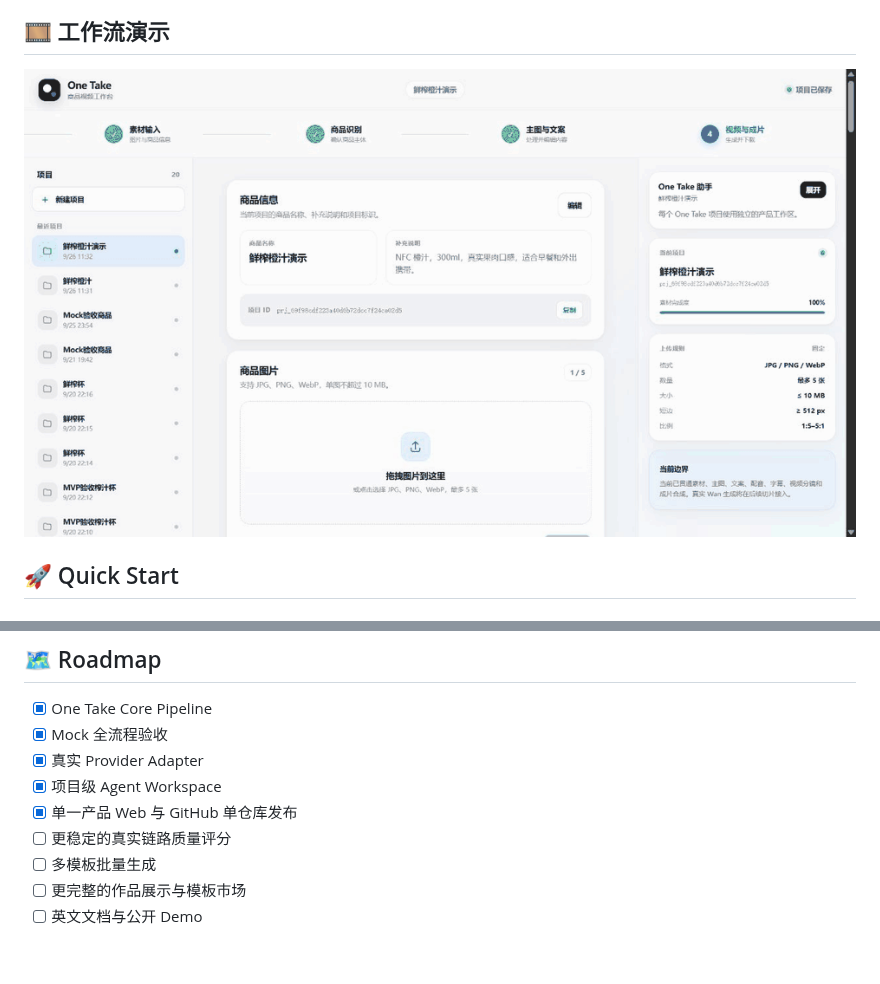
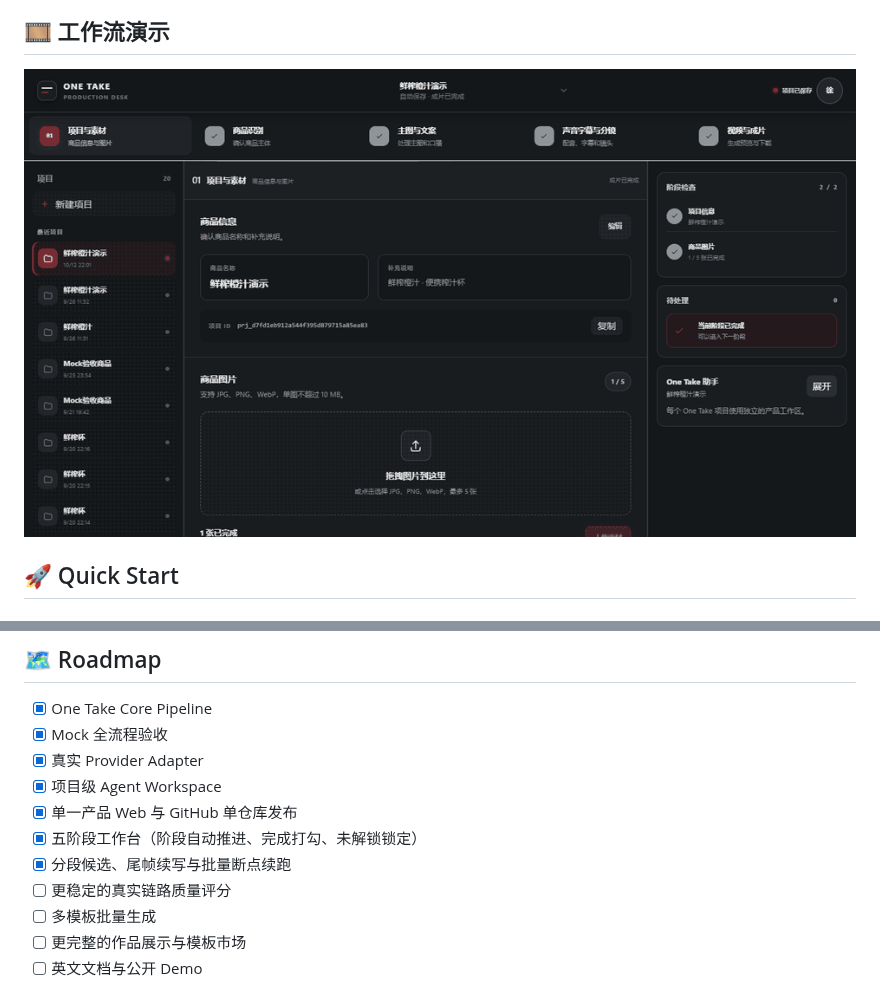
Before and after one commit to Sthreal/OneTake, a Markdown page: README.md, 2 parts joined by grey strips. Rendered like a GitHub page; pictures changed too: assets/readme/demo.gif; blank space fills up the shorter version.

```diff
--- a/README.md
+++ b/README.md
@@ -231,6 +238,8 @@ AVATAR_VIDEO_PROVIDER=mock
 - [x] 真实 Provider Adapter
 - [x] 项目级 Agent Workspace
 - [x] 单一产品 Web 与 GitHub 单仓库发布
+- [x] 五阶段工作台（阶段自动推进、完成打勾、未解锁锁定）
+- [x] 分段候选、尾帧续写与批量断点续跑
 - [ ] 更稳定的真实链路质量评分
 - [ ] 多模板批量生成
 - [ ] 更完整的作品展示与模板市场
```
Also changed, not shown: other parts of README.md (+17 -10 lines), assets/readme/screenshots/01-workspace.png, assets/readme/screenshots/02-assets-recognition.png, assets/readme/screenshots/03-main-image-content.png, assets/readme/screenshots/04-voice-subtitle.png, assets/readme/screenshots/05-video-output.png.
